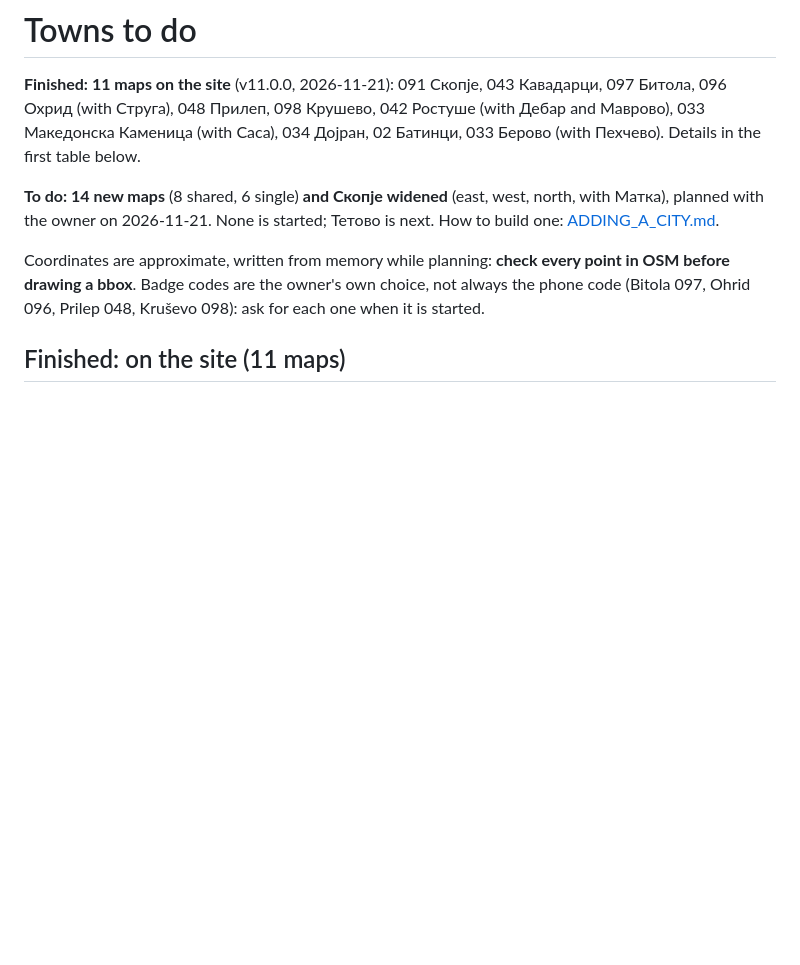
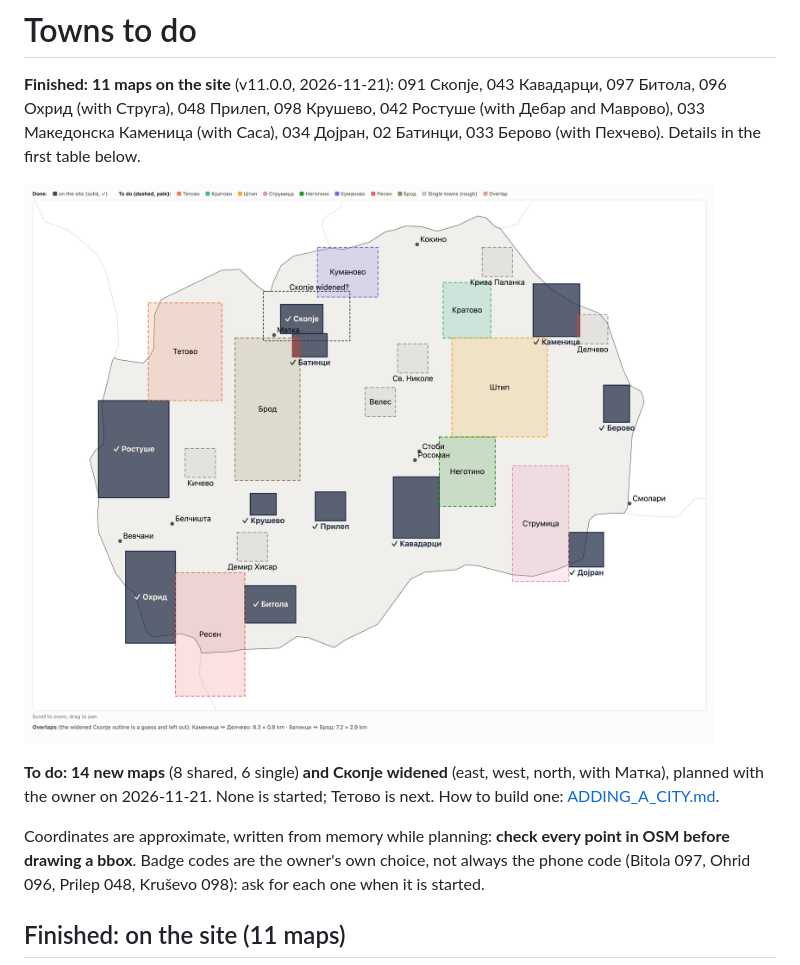
Before and after one commit to bbojan/091-skopje, a Markdown page: docs/TOWNS_TODO.md, the part around the change. Rendered like a GitHub page; pictures changed too: docs/towns-map.png (added); blank space fills up the shorter version.

Commit message:
Notes: map of done and planned town extents
Co-Authored-By: Claude Opus 5.5 <noreply@anthropic.com>

```diff
--- a/docs/TOWNS_TODO.md
+++ b/docs/TOWNS_TODO.md
@@ -4,6 +4,8 @@
 096 Охрид (with Струга), 048 Прилеп, 098 Крушево, 042 Ростуше (with Дебар and Маврово),
 033 Македонска Каменица (with Саса), 034 Дојран, 02 Батинци, 033 Берово (with Пехчево). Details in the
 first table below.
+
+![Map extents: done (solid, ✓) and to do (dashed)](towns-map.png)
 
 **To do: 14 new maps** (8 shared, 6 single) **and Скопје widened** (east, west, north, with Матка), planned with the owner on 2026-11-21. None is started;
 Тетово is next. How to build one: [ADDING_A_CITY.md](ADDING_A_CITY.md).
```
